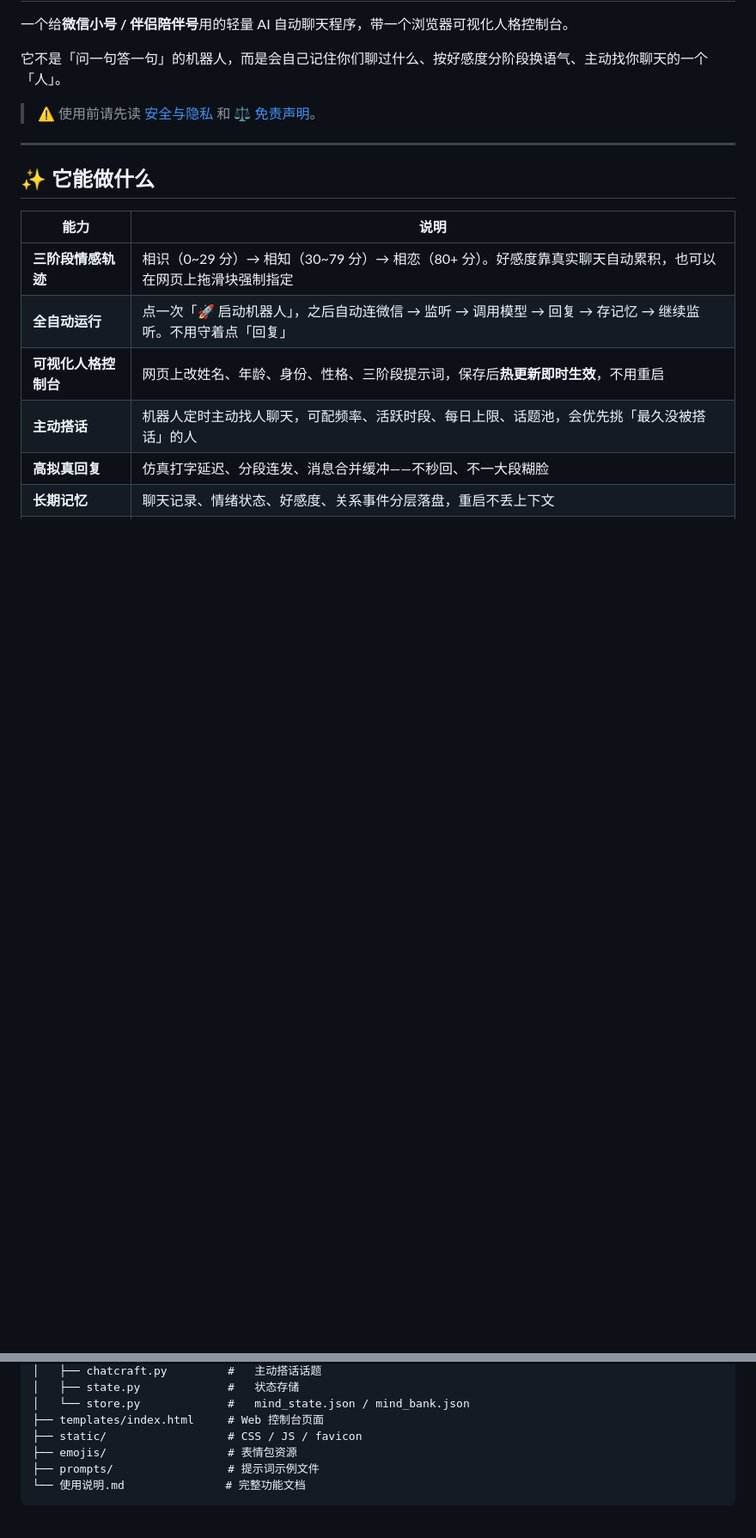
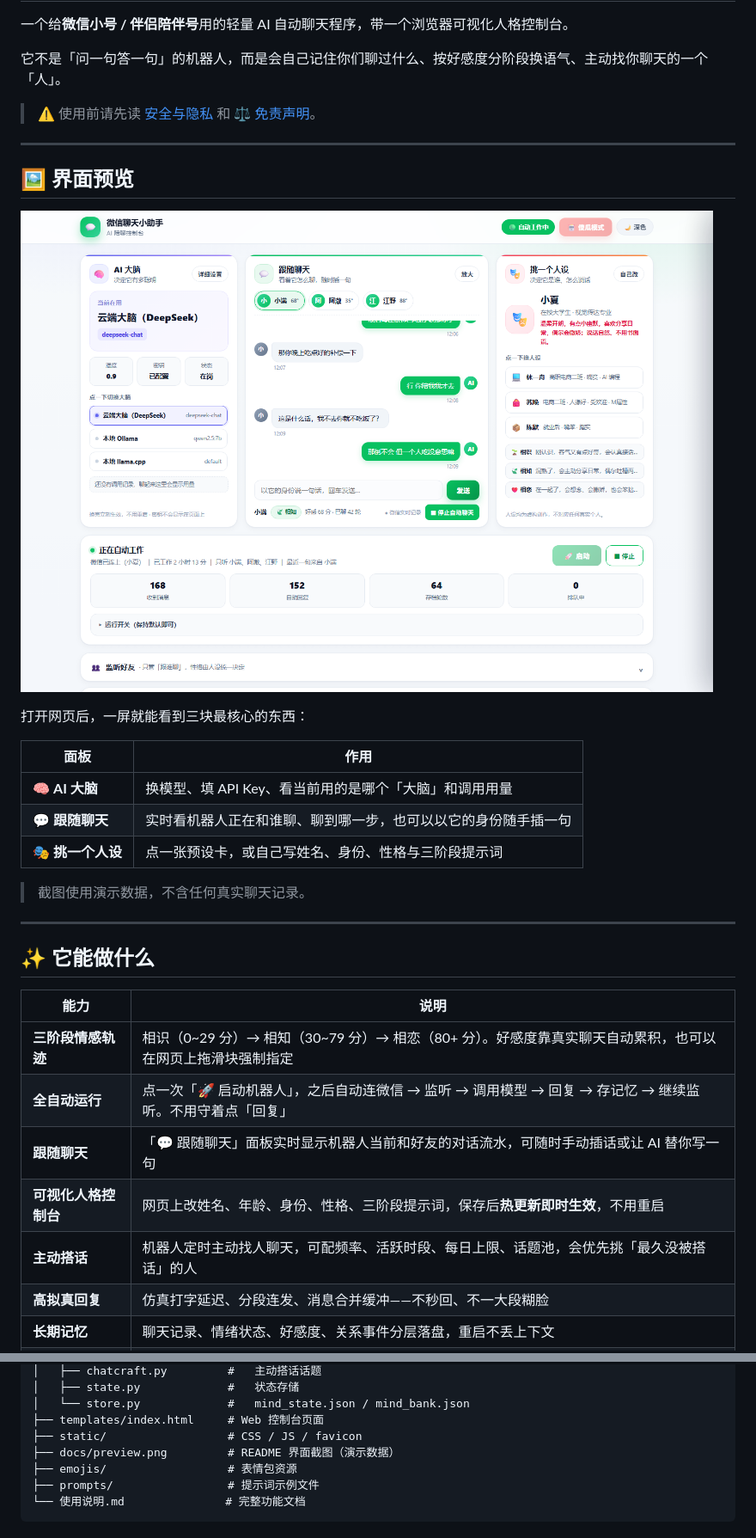
Before and after one commit to yuqingshuo/wechat_bot, a Markdown page: README.md, 2 parts joined by grey strips. Shown: that part at 86% size. GitHub-like rendering; pictures changed too: docs/preview.png (added); blank space fills up the shorter version.

```diff
--- a/README.md
+++ b/README.md
@@ -8,12 +8,29 @@
 
 ---
 
+## 🖼️ 界面预览
+
+![控制台界面](docs/preview.png)
+
+打开网页后，一屏就能看到三块最核心的东西：
+
+| 面板 | 作用 |
+| --- | --- |
+| 🧠 **AI 大脑** | 换模型、填 API Key、看当前用的是哪个「大脑」和调用用量 |
+| 💬 **跟随聊天** | 实时看机器人正在和谁聊、聊到哪一步，也可以以它的身份随手插一句 |
+| 🎭 **挑一个人设** | 点一张预设卡，或自己写姓名、身份、性格与三阶段提示词 |
+
+> 截图使用演示数据，不含任何真实聊天记录。
+
+---
+
 ## ✨ 它能做什么
 
 | 能力 | 说明 |
 | --- | --- |
 | **三阶段情感轨迹** | 相识（0~29 分）→ 相知（30~79 分）→ 相恋（80+ 分）。好感度靠真实聊天自动累积，也可以在网页上拖滑块强制指定 |
 | **全自动运行** | 点一次「🚀 启动机器人」，之后自动连微信 → 监听 → 调用模型 → 回复 → 存记忆 → 继续监听。不用守着点「回复」 |
+| **跟随聊天** | 「💬 跟随聊天」面板实时显示机器人当前和好友的对话流水，可随时手动插话或让 AI 替你写一句 |
 | **可视化人格控制台** | 网页上改姓名、年龄、身份、性格、三阶段提示词，保存后**热更新即时生效**，不用重启 |
 | **主动搭话** | 机器人定时主动找人聊天，可配频率、活跃时段、每日上限、话题池，会优先挑「最久没被搭话」的人 |
 | **高拟真回复** | 仿真打字延迟、分段连发、消息合并缓冲——不秒回、不一大段糊脸 |
@@ -133,6 +151,7 @@ wechat-bot/
 │   └── store.py             #   mind_state.json / mind_bank.json
 ├── templates/index.html     # Web 控制台页面
 ├── static/                  # CSS / JS / favicon
+├── docs/preview.png         # README 界面截图（演示数据）
 ├── emojis/                  # 表情包资源
 ├── prompts/                 # 提示词示例文件
 └── 使用说明.md               # 完整功能文档
```
Also changed, not shown: other parts of README.md (+5 -4 lines), 使用说明.md (+19 -3 lines), 7 other files.
